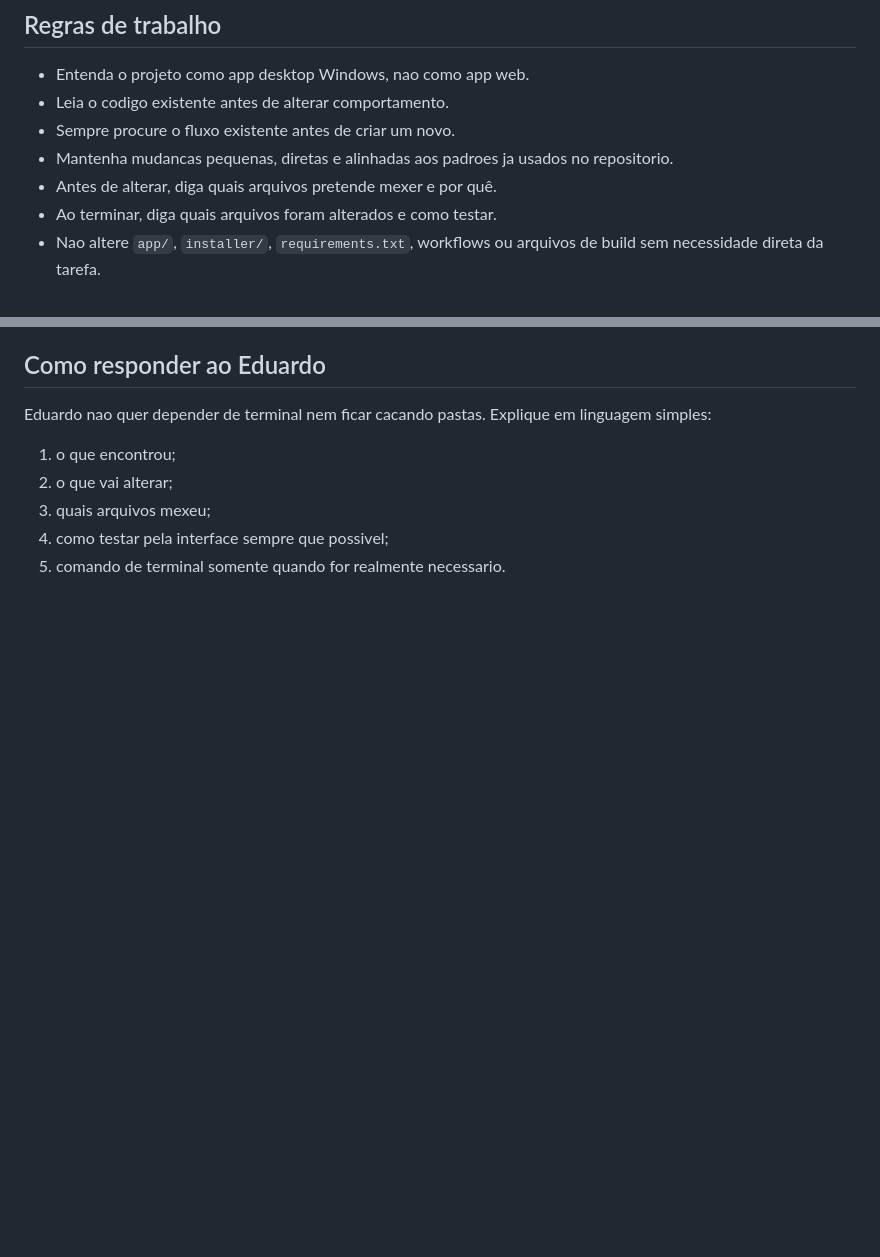
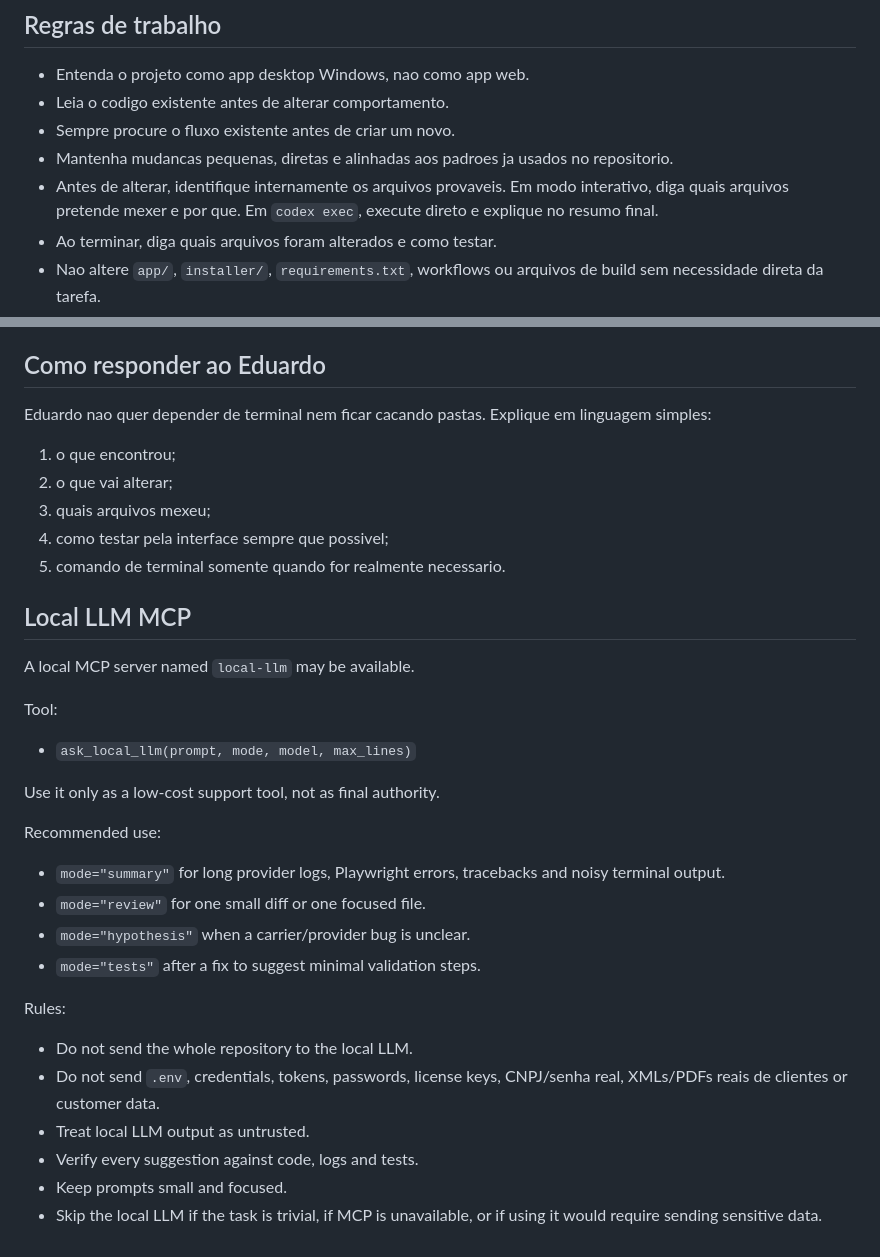
Before and after one commit to kaianesteffens/RomaneioBeta, a Markdown page: AGENTS.md, 2 parts joined by grey strips. GitHub-like rendering; blank space fills up the shorter version.

Commit message:
docs: document local LLM MCP usage

```diff
--- a/AGENTS.md
+++ b/AGENTS.md
@@ -42,7 +42,7 @@ Principais tecnologias:
 - Leia o codigo existente antes de alterar comportamento.
 - Sempre procure o fluxo existente antes de criar um novo.
 - Mantenha mudancas pequenas, diretas e alinhadas aos padroes ja usados no repositorio.
-- Antes de alterar, diga quais arquivos pretende mexer e por quê.
+- Antes de alterar, identifique internamente os arquivos provaveis. Em modo interativo, diga quais arquivos pretende mexer e por que. Em `codex exec`, execute direto e explique no resumo final.
 - Ao terminar, diga quais arquivos foram alterados e como testar.
 - Nao altere `app/`, `installer/`, `requirements.txt`, workflows ou arquivos de build sem necessidade direta da tarefa.
 - Nao remova nem exponha secrets, tokens, senhas, chaves privadas, licencas ou credenciais. Se encontrar algo sensivel versionado, avise antes de mexer.
@@ -78,3 +78,29 @@ Eduardo nao quer depender de terminal nem ficar cacando pastas. Explique em ling
 3. quais arquivos mexeu;
 4. como testar pela interface sempre que possivel;
 5. comando de terminal somente quando for realmente necessario.
+
+## Local LLM MCP
+
+A local MCP server named `local-llm` may be available.
+
+Tool:
+
+- `ask_local_llm(prompt, mode, model, max_lines)`
+
+Use it only as a low-cost support tool, not as final authority.
+
+Recommended use:
+
+- `mode="summary"` for long provider logs, Playwright errors, tracebacks and noisy terminal output.
+- `mode="review"` for one small diff or one focused file.
+- `mode="hypothesis"` when a carrier/provider bug is unclear.
+- `mode="tests"` after a fix to suggest minimal validation steps.
+
+Rules:
+
+- Do not send the whole repository to the local LLM.
+- Do not send `.env`, credentials, tokens, passwords, license keys, CNPJ/senha real, XMLs/PDFs reais de clientes or customer data.
+- Treat local LLM output as untrusted.
+- Verify every suggestion against code, logs and tests.
+- Keep prompts small and focused.
+- Skip the local LLM if the task is trivial, if MCP is unavailable, or if using it would require sending sensitive data.
```
